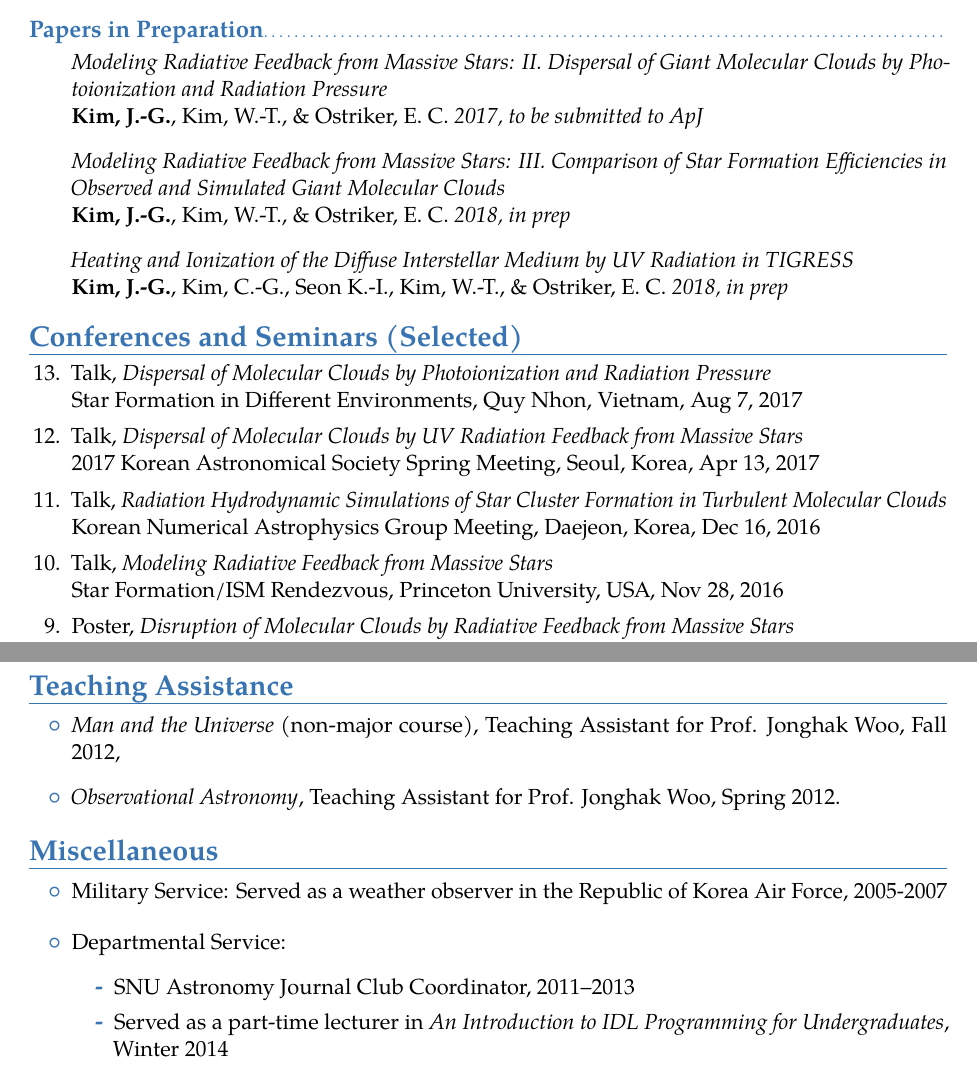
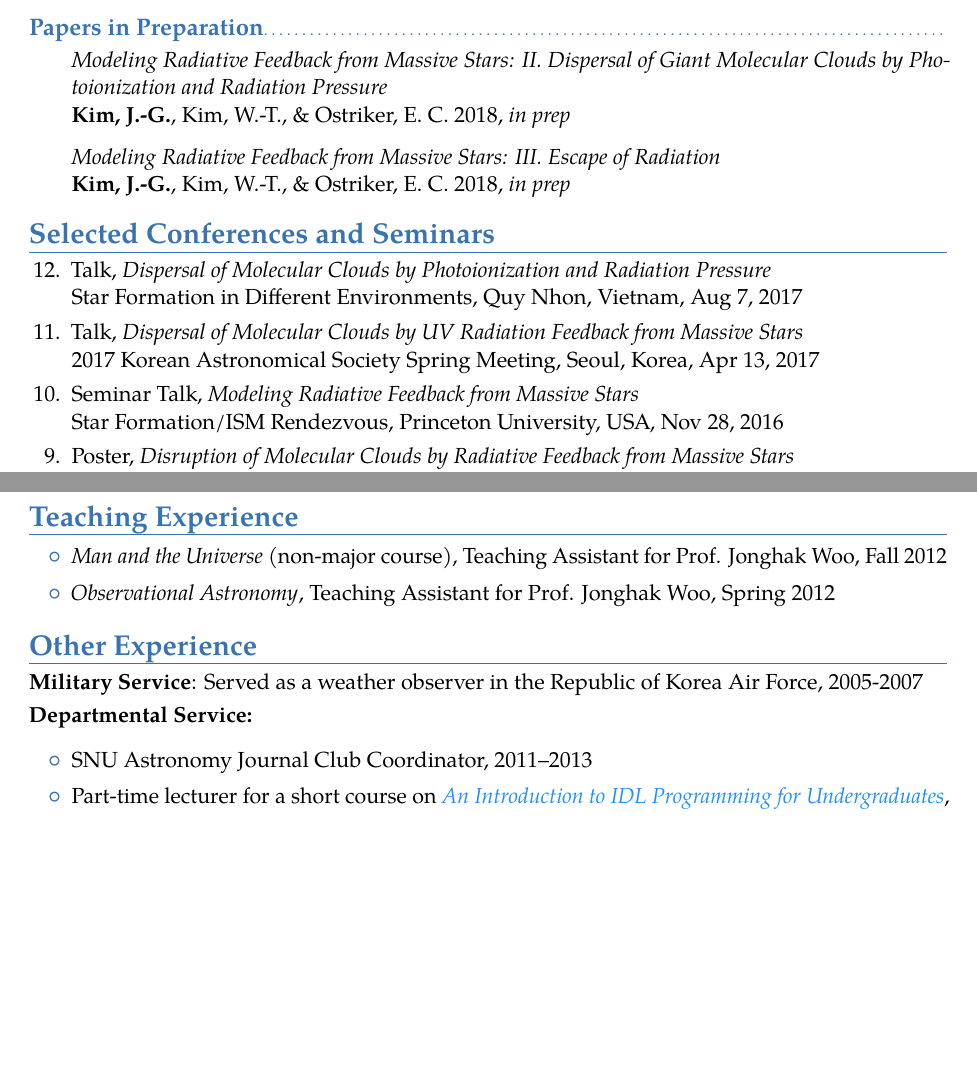
Before and after one commit to jeonggyukim/cv, a LaTeX CV (ms.tex): two parts of pages 2 and 4 of 4 before the commit and two parts of pages 2 and 3 of 4 after it, joined at a grey line, cut so that both start at the same text, the shorter picture padded with empty space. Compiled offline with pdfLaTeX.

Commit message:
Update in Feb 2018

```diff
--- a/ms.tex
+++ b/ms.tex
@@ -17,6 +17,10 @@
 \usepackage{enumitem}
 \setlist{leftmargin=7.5mm}
 %\setlist[enumerate]{itemsep=1mm}
+
+\definecolor{babyblue}{rgb}{0.54, 0.81, 0.94}
+\definecolor{dimgray}{rgb}{0.41, 0.41, 0.41}
+\definecolor{dodgerblue}{rgb}{0.12, 0.56, 1.0}
 
 \newenvironment{benumerate}[1]{
   \let\oldItem\item
@@ -46,7 +50,7 @@
 %\phone[fixed]{+2~(345)~678~901}                    % optional, remove / comment the line if not wanted
 %\phone[fax]{+3~(456)~789~012}                      % optional, remove / comment the line if not wanted
 \email{jgkim@astro.snu.ac.kr}                               % optional, remove / comment the line if not wanted
-\homepage{github.com/jeonggyukim}                         % optional, remove / comment the line if not wanted
+\homepage{jeonggyukim.github.io}                         % optional, remove / comment the line if not wanted
 %\extrainfo{additional information}                 % optional, remove / comment the line if not wanted
 %\photo[64pt][0.4pt]{picture}                       % optional, remove / comment the line if not wanted; '64pt' is the height the picture must be resized to, 0.4pt is the thickness of the frame around it (put it to 0pt for no frame) and 'picture' is the name of the picture file
 %\quote{Some quote}                                 % optional, remove / comment the line if not wanted
@@ -141,14 +144,14 @@
   Engineering}{}{}{}
 
 % Publications from a BibTeX file without multibib
-%  for numerical labels: \renewcommand{\bibliographyitemlabel}{\@biblabel{\arabic{enumiv}}}% CONSIDER MERGING WITH PREAMBLE PART
-%  to redefine the heading string ("Publications"): \renewcommand{\refname}{Articles}
+%  for numerical labels:
+%  \renewcommand{\bibliographyitemlabel}{\@biblabel{\arabic{enumiv}}}%
+%  CONSIDER MERGING WITH PREAMBLE PART to redefine the heading string ("Publications"): \renewcommand{\refname}{Articles}
 % \nocite{*}
 % \bibliographystyle{myplain}
 % \bibliography{publications}                        % 'publications' is the name of a BibTeX file
 
-\section{Publications}
+\input{publications}
 
-\subsection{Refereed Publications
-  \href{http://adsabs.harvard.edu/cgi-bin/nph-abs_connect?db_key=AST\&db_key=PRE\&qform=AST\&arxiv_sel=astro-ph\&arxiv_sel=cond-mat\&arxiv_sel=cs\&arxiv_sel=gr-qc\&arxiv_sel=hep-ex\&arxiv_sel=hep-lat\&arxiv_sel=hep-ph\&arxiv_sel=hep-th\&arxiv_sel=math\&arxiv_sel=math-ph\&arxiv_sel=nlin\&arxiv_sel=nucl-ex\&arxiv_sel=nucl-th\&arxiv_sel=physics\&arxiv_sel=quant-ph\&arxiv_sel=q-bio\&sim_query=YES\&ned_query=YES\&adsobj_query=YES\&aut_xct=YES\&aut_logic=OR\&obj_logic=OR\&author=Kim\%2C+Jeong-Gyu\&object=\&start_mon=\&start_year=\&end_mon=\&end_year=\&ttl_logic=OR\&title=\&txt_logic=OR\&text=\&nr_to_return=200\&start_nr=1\&jou_pick=ALL\&ref_stems=\&data_and=ALL\&group_and=ALL\&start_entry_day=\&start_entry_mon=\&start_entry_year=\&end_entry_day=\&end_entry_mon=\&end_entry_year=\&min_score=\&sort=SCORE\&data_type=SHORT\&aut_syn=YES\&ttl_syn=YES\&txt_syn=YES\&aut_wt=1.0\&obj_wt=1.0\&ttl_wt=0.3\&txt_wt=3.0\&aut_wgt=YES\&obj_wgt=YES\&ttl_wgt=YES\&txt_wgt=YES\&ttl_sco=YES\&txt_sco=YES\&version=1}{\color{blue}{(ADS Link)}}}
+\section{Selected Conferences and Seminars}
 
@@ -180,43 +158,14 @@ Kim, W.-T., Kim, Y., \& \textbf{Kim, J.-G.} 2014, ApJ, 789, 68
-\subsection{Papers in Preparation}
-\begin{enumerate}
-\item[] \textit{Modeling Radiative Feedback from Massive Stars:
-    II. Dispersal of Giant Molecular Clouds by Photoionization and
-    Radiation Pressure}\\
-  \textbf{Kim, J.-G.}, Kim, W.-T., \& Ostriker, E. C. \textit{2017,
-    to be submitted to ApJ}
-\item[] \textit{Modeling Radiative Feedback from Massive Stars:
-    III. Comparison of Star Formation Efficiencies in Observed and
-    Simulated Giant Molecular Clouds}\\
-  \textbf{Kim, J.-G.}, Kim, W.-T., \& Ostriker, E. C. \textit{2018, in
-    prep}
-\item[] \textit{Heating and Ionization of
-      the Diffuse Interstellar Medium by UV Radiation in TIGRESS}\\
-    \textbf{Kim, J.-G.}, Kim, C.-G., Seon K.-I., Kim, W.-T., \&
-    Ostriker, E. C. \textit{2018, in prep}
-\end{enumerate}
-
-% \cvitemwithcomment{}{\textit{Modeling Radiative Feedback from Massive Stars:
-%     II. Dispersal of Giant Molecular Clouds by Photoionization\\ and
-%     Radiation Pressure}\\
-%   \textbf{Kim, J.-G.}, Kim, W.-T., \& Ostriker, E. C. \textit{2017,
-%     in prep}}{} \cvitemwithcomment{}{\textit{Heating and Ionization of
-%     the Diffuse Interstellar Medium by UV Radiation in TIGRESS}\\
-%   \textbf{Kim, J.-G.}, Kim, C.-G., Seon K.-I., Kim, W.-T., \&
-%   Ostriker, E. C. \textit{2018, in prep}}{}
-
-\section{Conferences and Seminars (Selected)}
-
-\begin{benumerate}{13}
+\begin{benumerate}{12}
 \item Talk, \textit{Dispersal of Molecular Clouds by
     Photoionization and Radiation Pressure}\\Star Formation in
   Different Environments, Quy Nhon, Vietnam, Aug 7, 2017
 \item Talk, \textit{Dispersal of Molecular Clouds by UV
     Radiation Feedback from Massive Stars}\\ 2017 Korean Astronomical
   Society Spring Meeting, Seoul, Korea, Apr 13, 2017
-\item Talk, \textit{Radiation Hydrodynamic Simulations of Star Cluster
-    Formation in Turbulent Molecular Clouds}\\ Korean Numerical
-  Astrophysics Group Meeting, Daejeon, Korea, Dec 16, 2016
-\item Talk, \textit{Modeling Radiative Feedback from Massive
+% \item Talk, \textit{Radiation Hydrodynamic Simulations of Star Cluster
+%     Formation in Turbulent Molecular Clouds}\\ Korean Numerical
+%   Astrophysics Group Meeting, Daejeon, Korea, Dec 16, 2016
+\item Seminar Talk, \textit{Modeling Radiative Feedback from Massive
     Stars}\\Star Formation/ISM Rendezvous, Princeton University, USA,
   Nov 28, 2016
 \item Poster, \textit{Disruption of Molecular Clouds by Radiative
@@ -226,7 +175,7 @@ Kim, W.-T., Kim, Y., \& \textbf{Kim, J.-G.} 2014, ApJ, 789, 68
     Implementation of Adaptive Ray Tracing Method into the Athena
     Code}\\ ASTRONUM 2016: 11th Annual International Conference on
   Numerical Modeling of Space Plasma Flows, Monterey, USA, Jun 8, 2016
-\item Talk, \textit{Disruption of Molecular Clouds by
+\item Seminar Talk, \textit{Disruption of Molecular Clouds by
     Expansion of Dusty HII Regions}\\ Star Formation/ISM Rendezvous,
   Princeton University, USA, Oct 28, 2015
 %% \item Contributed Talk, \textit{Expansion of Dusty H II Regions and
@@ -283,0 +234,21 @@ Kim, W.-T., Kim, Y., \& \textbf{Kim, J.-G.} 2014, ApJ, 789, 68
+\section{Teaching Experience}
+\begin{itemize}
+\setlength\itemsep{0.0em}
+\item \textit{Man and the Universe} (non-major course), Teaching
+  Assistant for Prof. Jonghak Woo,  Fall 2012
+%  Duties: Lectures, grading.
+\item \textit{Observational Astronomy}, Teaching Assistant for
+  Prof. Jonghak Woo, Spring 2012
+\end{itemize}
+
+\section{Other Experience}
+\cvitem{Military Service}{Served as a weather observer in the Republic
+of Korea Air Force, 2005-2007}
+\textbf{Departmental Service:}
+\begin{itemize}
+\setlength\itemsep{0.0em}
+\item SNU Astronomy Journal Club Coordinator, 2011--2013
+\item Part-time lecturer for a short course on
+  \href{http://astro.snu.ac.kr/~idl_lecture}{\textit{\color{dodgerblue}An Introduction
+      to IDL Programming for Undergraduates}}, Feb 2014
+\item Lead editor of
@@ -342,25 +327,3 @@ Kim, W.-T., Kim, Y., \& \textbf{Kim, J.-G.} 2014, ApJ, 789, 68
-\section{Teaching Assistance}
-
-\begin{itemize}
-\item \textit{Man and the Universe} (non-major course), Teaching Assistant for
-  Prof. Jonghak Woo,  Fall 2012,
-\item \textit{Observational Astronomy}, Teaching Assistant for
-  Prof. Jonghak Woo, Spring 2012.
-\end{itemize}
-
-\section*{Miscellaneous}
-\begin{itemize}
-\item Military Service: Served as a weather observer in the Republic of Korea Air Force, 2005-2007
-\end{itemize}
-\begin{itemize}
-\item Departmental Service:
-  \begin{itemize}
-  \item SNU Astronomy Journal Club Coordinator, 2011--2013
-  \item Served as a part-time lecturer in \textit{An Introduction to
-      IDL Programming for Undergraduates}, Winter 2014
-\end{itemize}
-\end{itemize}
-
 
 % \section{References}
 % \begin{cvcolumns}
```
Also changed, not shown: ms-pub.tex (added, +82 -0 lines), publications.tex (added, +56 -0 lines), Makefile, ms.tex (115 more changed lines), 5 other files.
